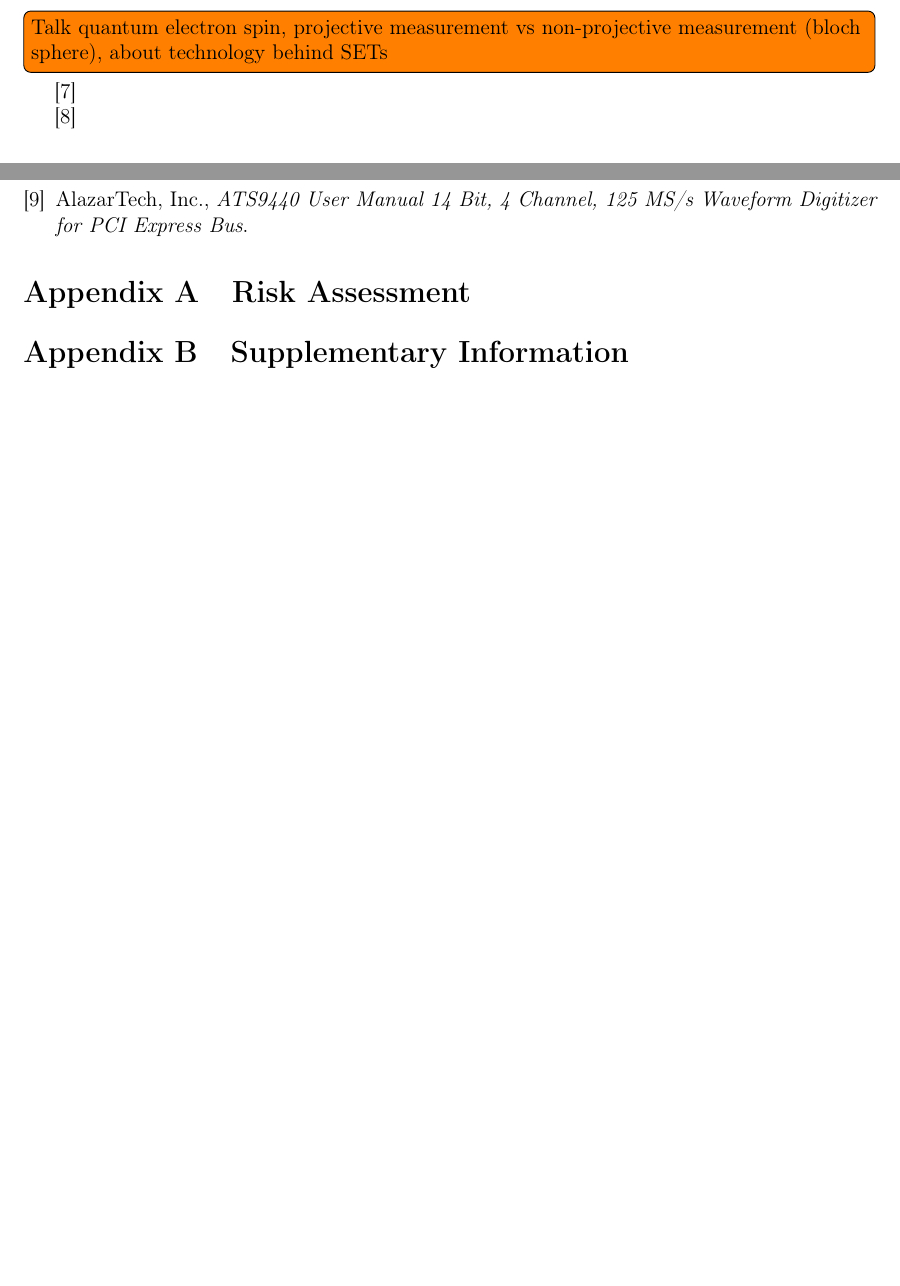
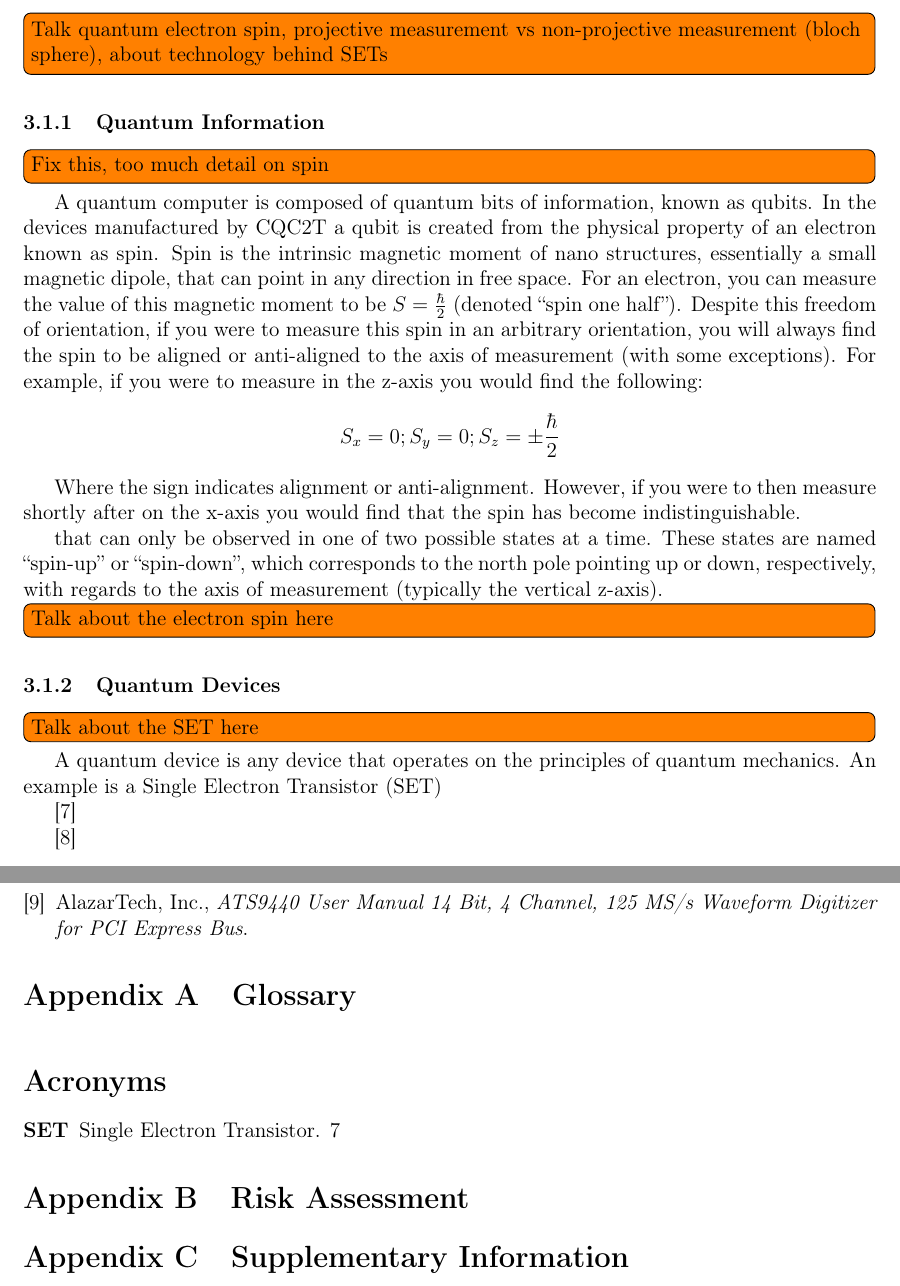
Before and after one commit to maij/Thesis, a LaTeX document (main.tex, which reads src/literature_review.tex): two parts of pages 7 and 12 of 12, joined at a grey line, cut so that both start at the same text, the shorter picture padded with empty space. Compiled offline with pdfLaTeX.

Commit message:
Some progress on literature review. Added a glossary to main (though it isn't displaying at the moment).

```diff
--- a/main.tex
+++ b/main.tex
@@ -6,9 +6,13 @@
 %\usepackage{natbib}            %for bibliography stuff
 \usepackage{graphicx}          %for images
 \usepackage{epstopdf} 			%To import unsw emblem and stuff
+\usepackage[acronym]{glossaries}
+\newacronym{set}{SET}{Single Electron Transistor}
+
+\makeglossaries
+
 %\DeclareGraphicsExtensions{.eps}
 
-\usepackage{epigraph}
 \usepackage{wrapfig}           %for figures
 %\usepackage[export]{adjustbox} %for putting boxes around figures
 \usepackage{url}               %allow pretty formating of URLs \url{www.example.com}
@@ -133,9 +137,12 @@
 \bibliography{./src/references}
 
 \begin{appendices}
+	\section{Glossary}
+	\printglossaries
 	\section{Risk Assessment}
 	\input{./src/risk_assessment}
 	\section{Supplementary Information}
 	\input{./src/supplementary_info}
+
 \end{appendices}
 \end{document}
--- a/src/literature_review.tex
+++ b/src/literature_review.tex
@@ -1,8 +1,20 @@
 \subsection{State of the Art}
 % Review all of the current experimental evidence pertaining to my area of research
 \todo[inline]{Talk quantum electron spin, projective measurement vs non-projective measurement (bloch sphere), about technology behind SETs}
+\subsubsection{Quantum Information}
+\todo[inline]{Fix this, too much detail on spin}
+A quantum computer is composed of quantum bits of information, known as qubits. In the devices manufactured by CQC2T a qubit is created from the physical property of an electron known as spin. Spin is the intrinsic magnetic moment of nano structures, essentially a small magnetic dipole, that can point in any direction in free space. For an electron, you can measure the value of this magnetic moment to be $S = \frac{\hbar}{2}$ (denoted "spin one half"). Despite this freedom of orientation, if you were to measure this spin in an arbitrary orientation, you will always find the spin to be aligned or anti-aligned to the axis of measurement (with some exceptions). For example, if you were to measure in the z-axis you would find the following:
+$$S_x = 0; S_y = 0; S_z = \pm\frac{\hbar}{2}$$
 
+Where the sign indicates alignment or anti-alignment.
+However, if you were to then measure shortly after on the x-axis you would find that the spin has become indistinguishable.
 
+that can only be observed in one of two possible states at a time. These states are named "spin-up" or "spin-down", which corresponds to the north pole pointing up or down, respectively, with regards to the axis of measurement (typically the vertical z-axis).
+%\subsubsection{}
+\todo[inline]{Talk about the electron spin here}
+\subsubsection{Quantum Devices}
+\todo[inline]{Talk about the SET here}
+A quantum device is any device that operates on the principles of quantum mechanics. An example is a \gls{set}
 
 \cite{nuclear_spin_readout}
 
```
Also changed, not shown: src/introduction.tex (+4 -1 lines), 2 other files.
